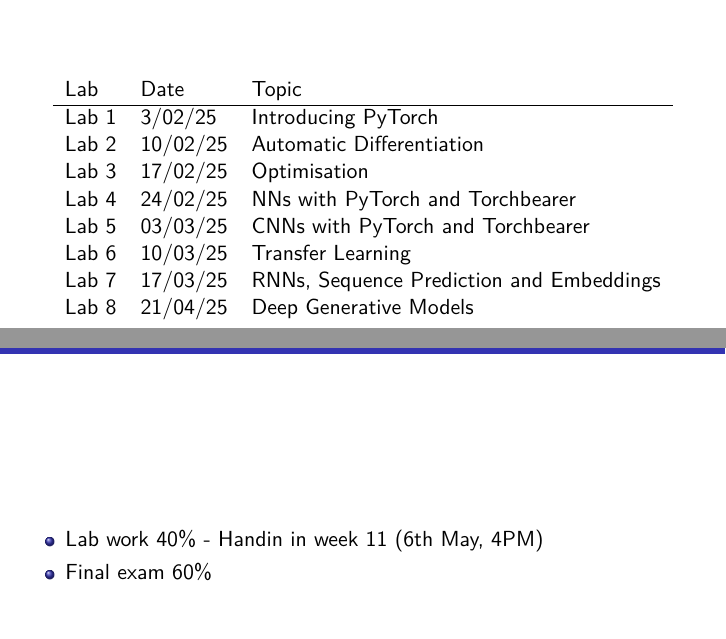
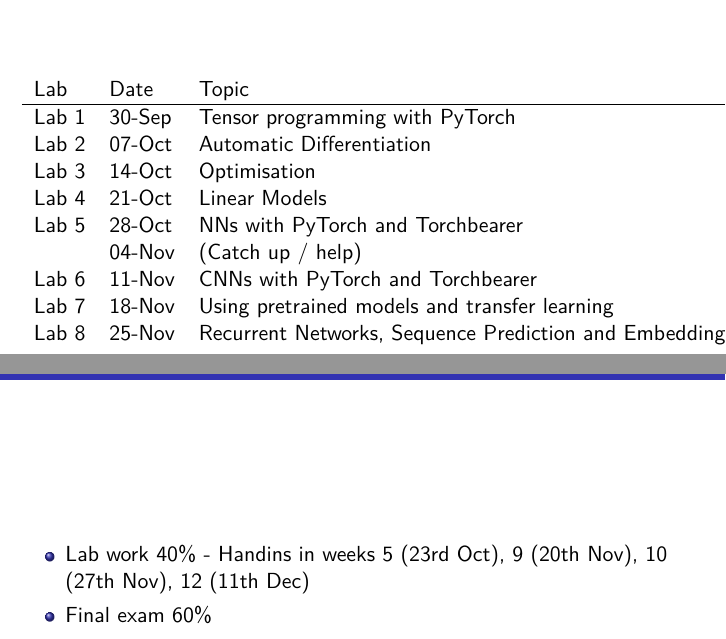
Before and after one commit to ecs-vlc/AICE3002_6001, a LaTeX document (lecture-source/IDL1 - Introduction/intro.tex): two parts of pages 34 and 42 of 43, joined at a grey line, cut so that both start at the same text. Compiled offline with XeLaTeX.

Commit message:
first lecture

```diff
--- a/lecture-source/IDL1 - Introduction/intro.tex
+++ b/lecture-source/IDL1 - Introduction/intro.tex
@@ -307,14 +307,15 @@
 	\begin{center}
 	\begin{tabular}{ l l l }
 		 Lab & Date & Topic \\ \hline
-		 Lab 1  & 3/02/25 & Introducing PyTorch \\
-		 Lab 2  & 10/02/25 & Automatic Differentiation \\
-		 Lab 3  & 17/02/25 & Optimisation \\
-		 Lab 4  & 24/02/25 & NNs with PyTorch and Torchbearer \\
- 		 Lab 5  & 03/03/25 & CNNs with PyTorch and Torchbearer \\
- 		 Lab 6  & 10/03/25 & Transfer Learning \\
- 		 Lab 7  & 17/03/25 & RNNs, Sequence Prediction and Embeddings \\
-     Lab 8  & 21/04/25 & Deep Generative Models\\
+		 Lab 1  & 30-Sep & Tensor programming with PyTorch \\
+		 Lab 2  & 07-Oct & Automatic Differentiation \\
+		 Lab 3  & 14-Oct & Optimisation \\
+		 Lab 4  & 21-Oct & Linear Models \\
+ 		 Lab 5  & 28-Oct & NNs with PyTorch and Torchbearer \\
+ 		        & 04-Nov & (Catch up / help) \\
+ 		 Lab 6  & 11-Nov & CNNs with PyTorch and Torchbearer \\
+     Lab 7  & 18-Nov & Using pretrained models and transfer learning \\
+     Lab 8  & 25-Nov & Recurrent Networks, Sequence Prediction and Embeddings \\
 	\end{tabular}
 	\end{center}
 \end{frame}
@@ -347,7 +348,7 @@
 \begin{frame}
 	\frametitle{Assessment Structure}
 	\begin{itemize}
-		\item Lab work $40\%$ - Handin in week 11 (6th May, 4PM)
+		\item Lab work $40\%$ - Handins in weeks 5 (23rd Oct), 9 (20th Nov), 10 (27th Nov), 12 (11th Dec)
 		\item Final exam $60\%$
 	\end{itemize}
 \end{frame}
```
Also changed, not shown: handouts/intro-handouts.pdf, lecture-source/IDL1 - Introduction/intro.tex (17 more changed lines), 6 other files.
